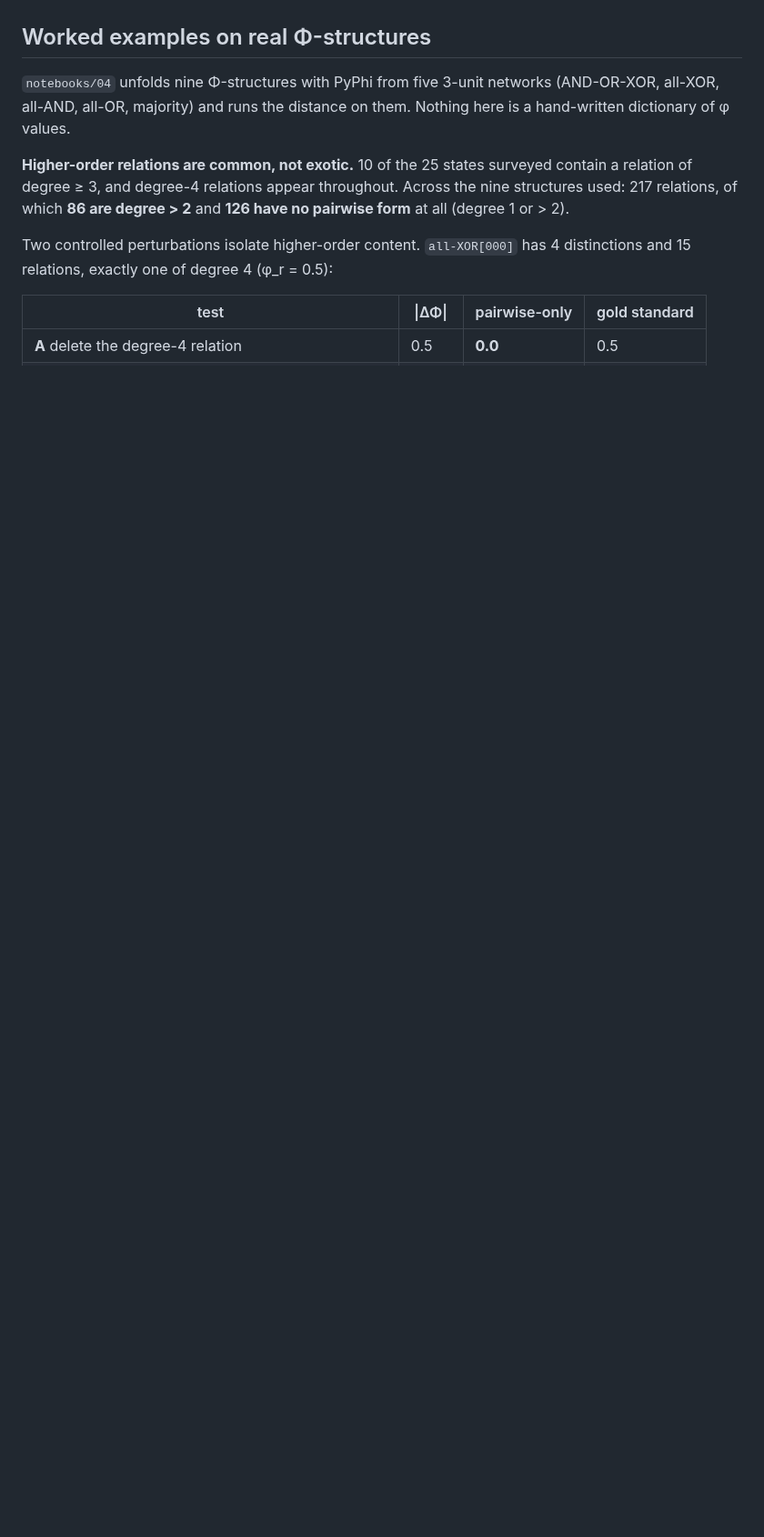
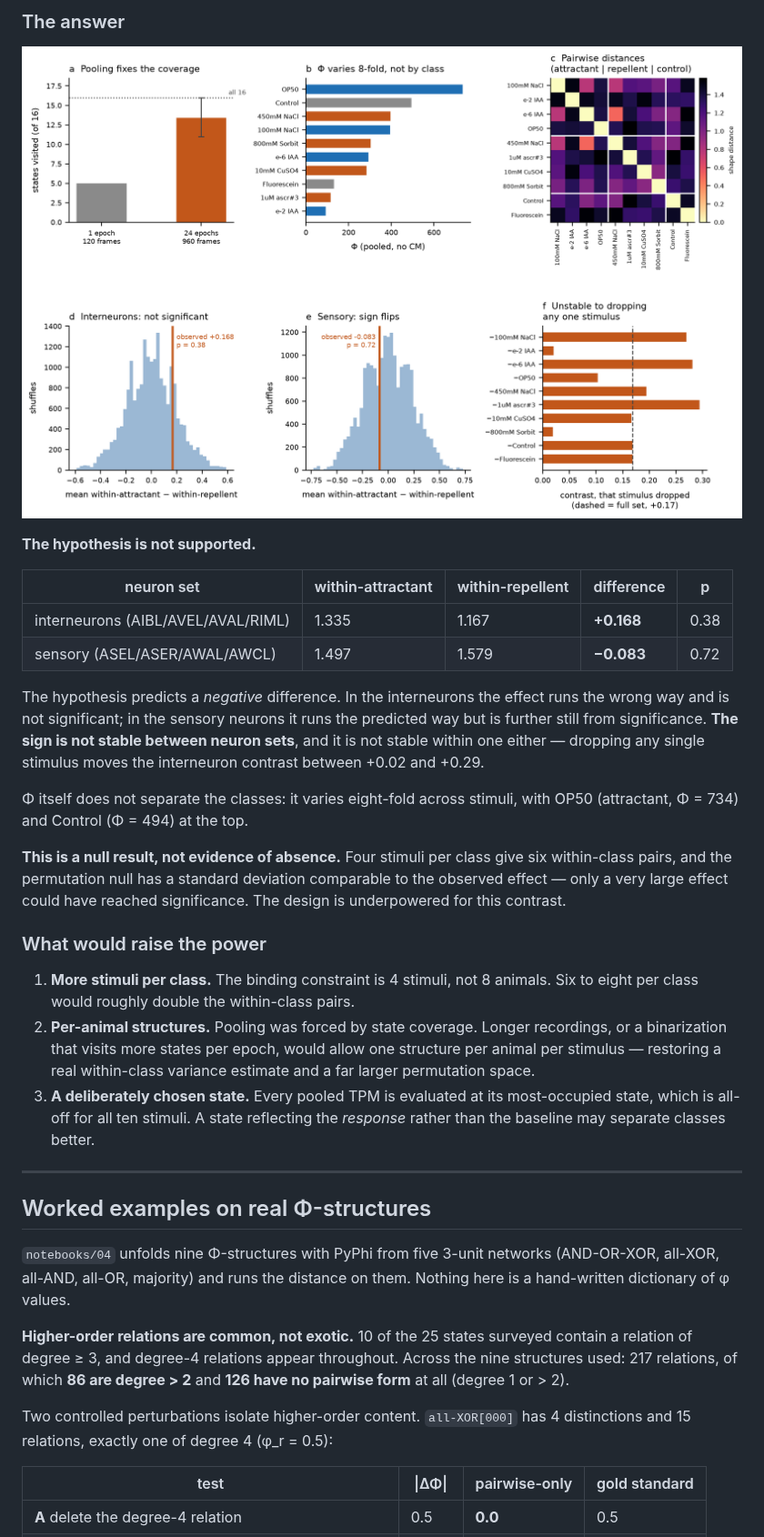
Before and after one commit to maierav/iit4-celegans-phi-structure, a Markdown page: README.md, the part around one of its changes. Shown at 91% size. Drawn GitHub-style; pictures changed too: figures/fig14_pooled_celegans.png (added); blank space fills up the shorter version.

```diff
--- a/README.md
+++ b/README.md
@@ -573,3 +628,36 @@ structures (3 distinctions) no approximation is needed.
+### The answer
+
+![Pooled C. elegans results](figures/fig14_pooled_celegans.png)
+
+**The hypothesis is not supported.**
+
+| neuron set | within-attractant | within-repellent | difference | p |
+|---|---|---|---|---|
+| interneurons (AIBL/AVEL/AVAL/RIML) | 1.335 | 1.167 | **+0.168** | 0.38 |
+| sensory (ASEL/ASER/AWAL/AWCL) | 1.497 | 1.579 | **−0.083** | 0.72 |
+
+The hypothesis predicts a *negative* difference. In the interneurons the effect
+runs the wrong way and is not significant; in the sensory neurons it runs the
+predicted way but is further still from significance. **The sign is not stable
+between neuron sets**, and it is not stable within one either — dropping any
+single stimulus moves the interneuron contrast between +0.02 and +0.29.
+
+Φ itself does not separate the classes: it varies eight-fold across stimuli,
+with OP50 (attractant, Φ = 734) and Control (Φ = 494) at the top.
+
+**This is a null result, not evidence of absence.** Four stimuli per class give
+six within-class pairs, and the permutation null has a standard deviation
+comparable to the observed effect — only a very large effect could have reached
+significance. The design is underpowered for this contrast.
+
+### What would raise the power
+
+1. **More stimuli per class.** The binding constraint is 4 stimuli, not 8 animals. Six to eight per class would roughly double the within-class pairs.
+2. **Per-animal structures.** Pooling was forced by state coverage. Longer recordings, or a binarization that visits more states per epoch, would allow one structure per animal per stimulus — restoring a real within-class variance estimate and a far larger permutation space.
+3. **A deliberately chosen state.** Every pooled TPM is evaluated at its most-occupied state, which is all-off for all ten stimuli. A state reflecting the *response* rather than the baseline may separate classes better.
+
+---
+
 ## Worked examples on real Φ-structures
 
 `notebooks/04` unfolds nine Φ-structures with PyPhi from five 3-unit networks
```
Also changed, not shown: other parts of README.md (+66 -10 lines), 13 other files.
